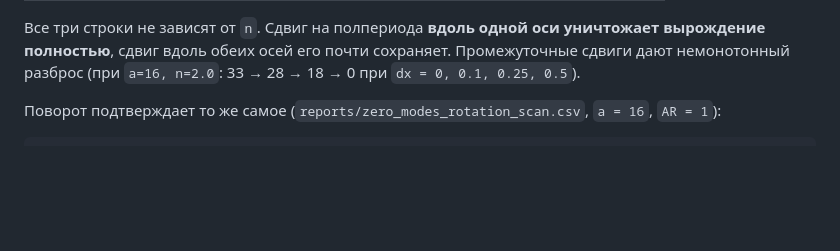
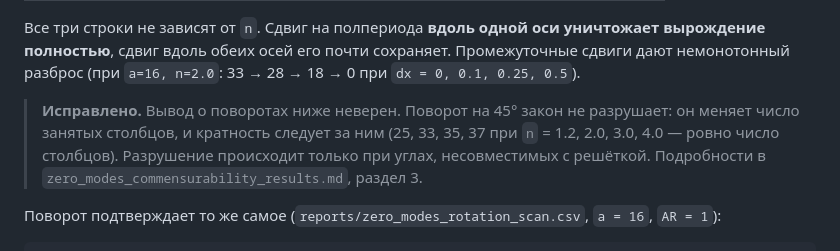
Before and after one commit to Pururin-ux/Diplom-Physcis-ML, a Markdown page: reports/zero_mode_falsification_report.md, the part around the change. GitHub-like rendering; blank space fills up the shorter version.

```diff
--- a/reports/zero_mode_falsification_report.md
+++ b/reports/zero_mode_falsification_report.md
@@ -91,6 +91,12 @@
 уничтожает вырождение полностью**, сдвиг вдоль обеих осей его почти
 сохраняет. Промежуточные сдвиги дают немонотонный разброс (при `a=16, n=2.0`:
 33 → 28 → 18 → 0 при `dx = 0, 0.1, 0.25, 0.5`).
+
+> **Исправлено.** Вывод о поворотах ниже неверен. Поворот на 45° закон не
+> разрушает: он меняет число занятых столбцов, и кратность следует за ним
+> (25, 33, 35, 37 при `n` = 1.2, 2.0, 3.0, 4.0 — ровно число столбцов).
+> Разрушение происходит только при углах, несовместимых с решёткой.
+> Подробности в `zero_modes_commensurability_results.md`, раздел 3.
 
 Поворот подтверждает то же самое (`reports/zero_modes_rotation_scan.csv`,
 `a = 16`, `AR = 1`):
```
Also changed, not shown: reports/preregistration_zero_modes_commensurability.md (added, +130 -0 lines), reports/zero_modes_commensurability_results.md (added, +164 -0 lines).
